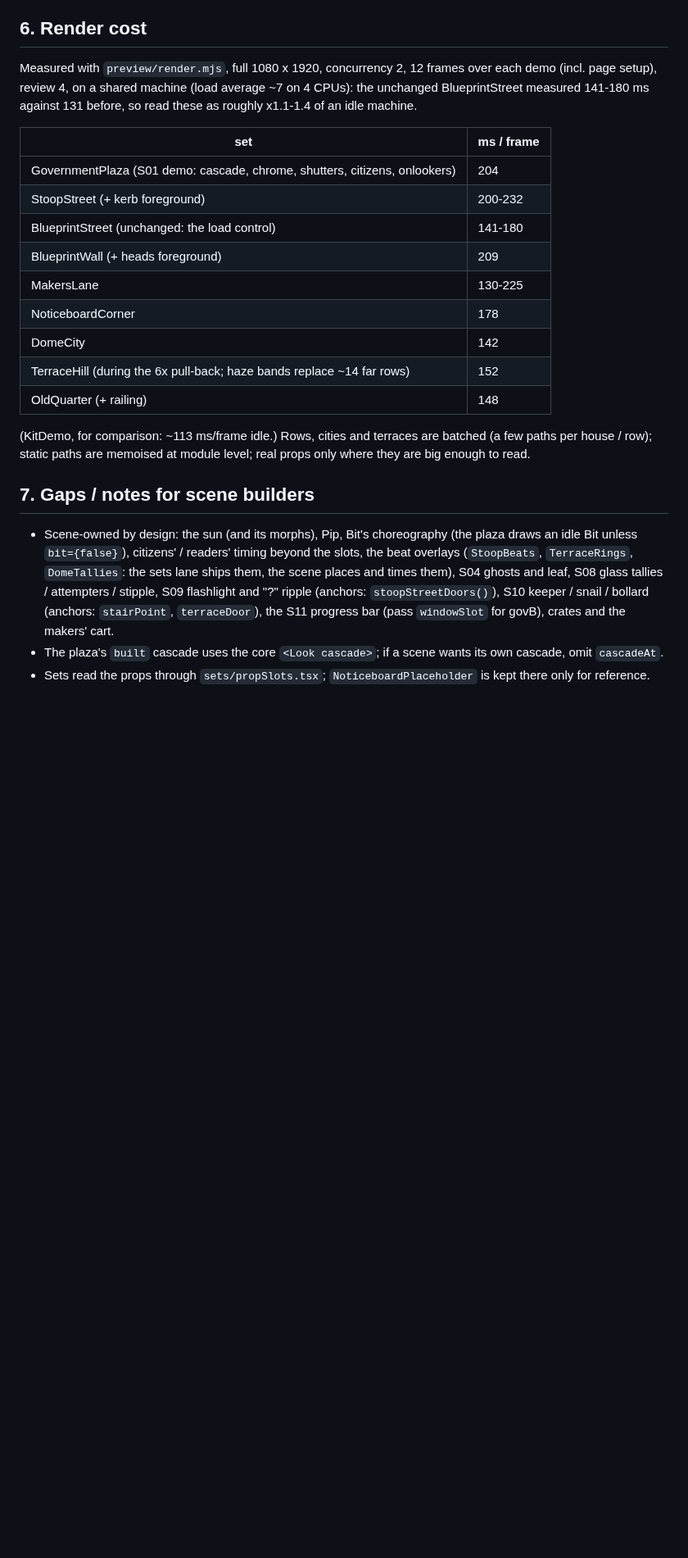
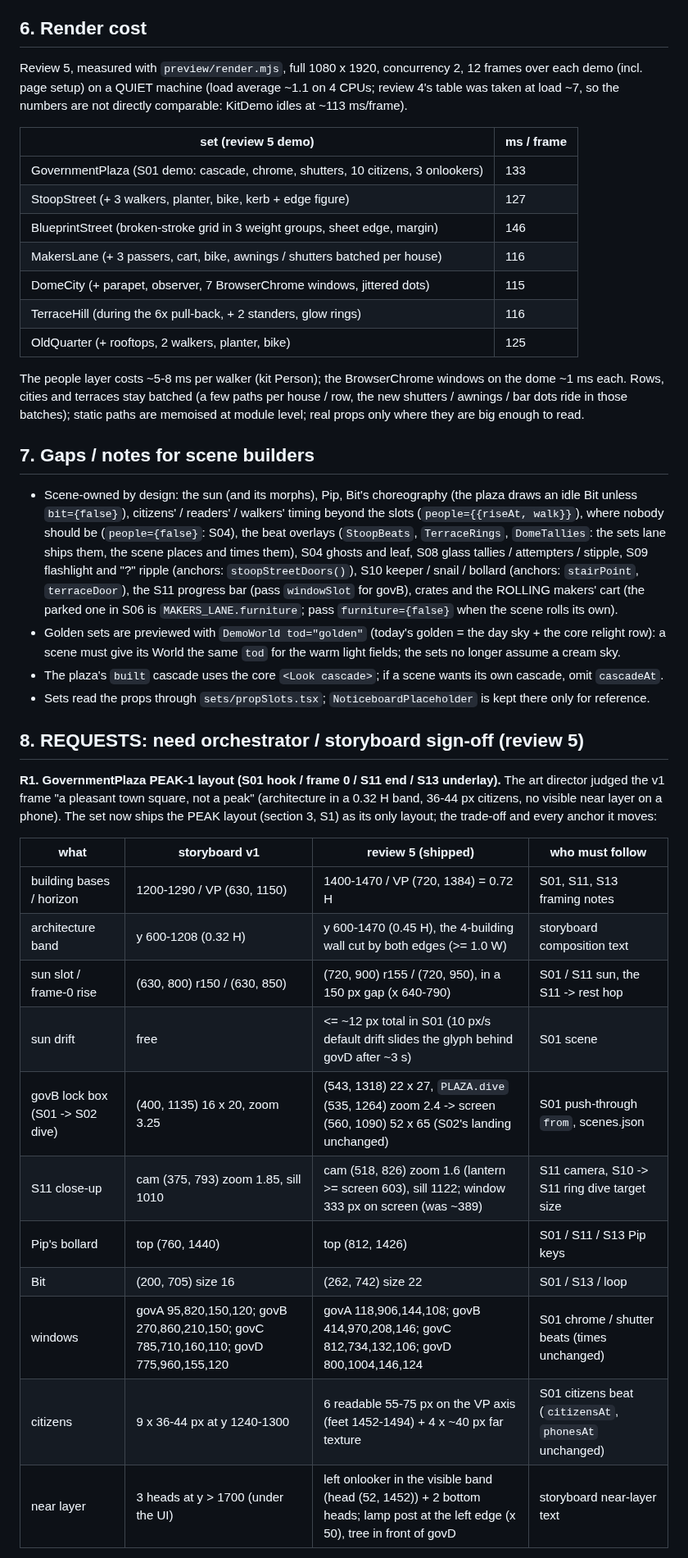
Before and after one commit to devilsanek1/Test-, a Markdown page: video/docs/SHARED_SETS.md, the part around one of its changes. Shown at 82% size. GitHub-like rendering; blank space fills up the shorter version.

```diff
--- a/video/docs/SHARED_SETS.md
+++ b/video/docs/SHARED_SETS.md
@@ -431,32 +432,55 @@ the street gap (692, 1356) h186 and a stander cut by the left edge (64, 1478) h2
 
 ## 6. Render cost
 
-Measured with `preview/render.mjs`, full 1080 x 1920, concurrency 2, 12 frames over each demo (incl. page setup), review 4,
-on a shared machine (load average ~7 on 4 CPUs): the unchanged BlueprintStreet measured 141-180 ms against 131 before,
-so read these as roughly x1.1-1.4 of an idle machine.
+Review 5, measured with `preview/render.mjs`, full 1080 x 1920, concurrency 2, 12 frames over each demo (incl. page
+setup) on a QUIET machine (load average ~1.1 on 4 CPUs; review 4's table was taken at load ~7, so the numbers are not
+directly comparable: KitDemo idles at ~113 ms/frame).
 
-| set | ms / frame |
+| set (review 5 demo) | ms / frame |
 |---|---|
-| GovernmentPlaza (S01 demo: cascade, chrome, shutters, citizens, onlookers) | 204 |
-| StoopStreet (+ kerb foreground) | 200-232 |
-| BlueprintStreet (unchanged: the load control) | 141-180 |
-| BlueprintWall (+ heads foreground) | 209 |
-| MakersLane | 130-225 |
-| NoticeboardCorner | 178 |
-| DomeCity | 142 |
-| TerraceHill (during the 6x pull-back; haze bands replace ~14 far rows) | 152 |
-| OldQuarter (+ railing) | 148 |
+| GovernmentPlaza (S01 demo: cascade, chrome, shutters, 10 citizens, 3 onlookers) | 133 |
+| StoopStreet (+ 3 walkers, planter, bike, kerb + edge figure) | 127 |
+| BlueprintStreet (broken-stroke grid in 3 weight groups, sheet edge, margin) | 146 |
+| MakersLane (+ 3 passers, cart, bike, awnings / shutters batched per house) | 116 |
+| DomeCity (+ parapet, observer, 7 BrowserChrome windows, jittered dots) | 115 |
+| TerraceHill (during the 6x pull-back, + 2 standers, glow rings) | 116 |
+| OldQuarter (+ rooftops, 2 walkers, planter, bike) | 125 |
 
-(KitDemo, for comparison: ~113 ms/frame idle.) Rows, cities and terraces are batched (a few paths per house / row);
+The people layer costs ~5-8 ms per walker (kit Person); the BrowserChrome windows on the dome ~1 ms each. Rows, cities
+and terraces stay batched (a few paths per house / row, the new shutters / awnings / bar dots ride in those batches);
 static paths are memoised at module level; real props only where they are big enough to read.
 
 ## 7. Gaps / notes for scene builders
 
 - Scene-owned by design: the sun (and its morphs), Pip, Bit's choreography (the plaza draws an idle Bit unless
-  `bit={false}`), citizens' / readers' timing beyond the slots, the beat overlays (`StoopBeats`, `TerraceRings`,
+  `bit={false}`), citizens' / readers' / walkers' timing beyond the slots (`people={{riseAt, walk}}`), where nobody
+  should be (`people={false}`: S04), the beat overlays (`StoopBeats`, `TerraceRings`,
   `DomeTallies`: the sets lane ships them, the scene places and times them), S04 ghosts and leaf, S08 glass tallies /
   attempters / stipple, S09 flashlight and "?" ripple (anchors: `stoopStreetDoors()`), S10 keeper / snail / bollard
-  (anchors: `stairPoint`, `terraceDoor`), the S11 progress bar (pass `windowSlot` for govB), crates and the makers'
-  cart.
+  (anchors: `stairPoint`, `terraceDoor`), the S11 progress bar (pass `windowSlot` for govB), crates and the ROLLING
+  makers' cart (the parked one in S06 is `MAKERS_LANE.furniture`; pass `furniture={false}` when the scene rolls its own).
+- Golden sets are previewed with `DemoWorld tod="golden"` (today's golden = the day sky + the core relight row): a scene
+  must give its World the same `tod` for the warm light fields; the sets no longer assume a cream sky.
 - The plaza's `built` cascade uses the core `<Look cascade>`; if a scene wants its own cascade, omit `cascadeAt`.
 - Sets read the props through `sets/propSlots.tsx`; `NoticeboardPlaceholder` is kept there only for reference.
+
+## 8. REQUESTS: need orchestrator / storyboard sign-off (review 5)
+
+**R1. GovernmentPlaza PEAK-1 layout (S01 hook / frame 0 / S11 end / S13 underlay).** The art director judged the v1 frame
+"a pleasant town square, not a peak" (architecture in a 0.32 H band, 36-44 px citizens, no visible near layer on a phone).
+The set now ships the PEAK layout (section 3, S1) as its only layout; the trade-off and every anchor it moves:
+
+| what | storyboard v1 | review 5 (shipped) | who must follow |
+|---|---|---|---|
+| building bases / horizon | 1200-1290 / VP (630, 1150) | 1400-1470 / VP (720, 1384) = 0.72 H | S01, S11, S13 framing notes |
+| architecture band | y 600-1208 (0.32 H) | y 600-1470 (0.45 H), the 4-building wall cut by both edges (>= 1.0 W) | storyboard composition text |
+| sun slot / frame-0 rise | (630, 800) r150 / (630, 850) | (720, 900) r155 / (720, 950), in a 150 px gap (x 640-790) | S01 / S11 sun, the S11 -> rest hop |
+| sun drift | free | <= ~12 px total in S01 (10 px/s default drift slides the glyph behind govD after ~3 s) | S01 scene |
+| govB lock box (S01 -> S02 dive) | (400, 1135) 16 x 20, zoom 3.25 | (543, 1318) 22 x 27, `PLAZA.dive` (535, 1264) zoom 2.4 -> screen (560, 1090) 52 x 65 (S02's landing unchanged) | S01 push-through `from`, scenes.json |
+| S11 close-up | cam (375, 793) zoom 1.85, sill 1010 | cam (518, 826) zoom 1.6 (lantern >= screen 603), sill 1122; window 333 px on screen (was ~389) | S11 camera, S10 -> S11 ring dive target size |
+| Pip's bollard | top (760, 1440) | top (812, 1426) | S01 / S11 / S13 Pip keys |
+| Bit | (200, 705) size 16 | (262, 742) size 22 | S01 / S13 / loop |
+| windows | govA 95,820,150,120; govB 270,860,210,150; govC 785,710,160,110; govD 775,960,155,120 | govA 118,906,144,108; govB 414,970,208,146; govC 812,734,132,106; govD 800,1004,146,124 | S01 chrome / shutter beats (times unchanged) |
+| citizens | 9 x 36-44 px at y 1240-1300 | 6 readable 55-75 px on the VP axis (feet 1452-1494) + 4 x ~40 px far texture | S01 citizens beat (`citizensAt`, `phonesAt` unchanged) |
+| near layer | 3 heads at y > 1700 (under the UI) | left onlooker in the visible band (head (52, 1452)) + 2 bottom heads; lamp post at the left edge (x 50), tree in front of govD | storyboard near-layer text |
+
```
Also changed, not shown: other parts of video/docs/SHARED_SETS.md (+16 -4 lines), video/docs/shared_sets_sheet.png, 2 other files.
